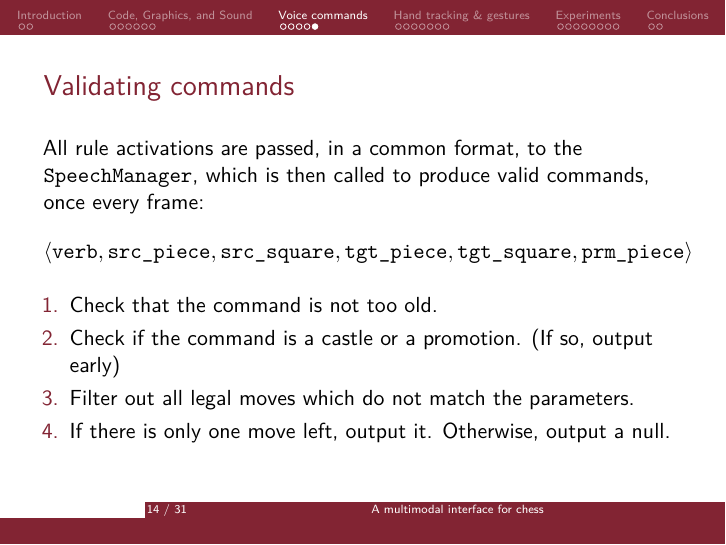
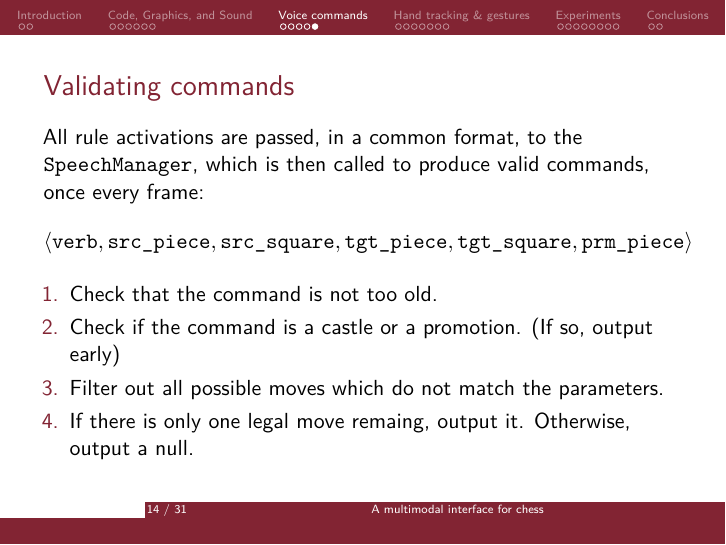
Before and after one commit to Davide-F5-Marincione/multimodal-chess, LaTeX slides (presentation/pres.tex): page 14 of 31. Compiled offline with pdfLaTeX.

Commit message:
updated slide

```diff
--- a/presentation/pres.tex
+++ b/presentation/pres.tex
@@ -249,8 +249,8 @@
     \begin{enumerate}
         \item Check that the command is not too old.
         \item Check if the command is a castle or a promotion. (If so, output early)
-        \item Filter out all legal moves which do not match the parameters.
-        \item If there is only one move left, output it. Otherwise, output a null.
+        \item Filter out all possible moves which do not match the parameters.
+        \item If there is only one legal move remaing, output it. Otherwise, output a null.
     \end{enumerate}
 \end{frame}
 
```
Also changed, not shown: 2 other files.
